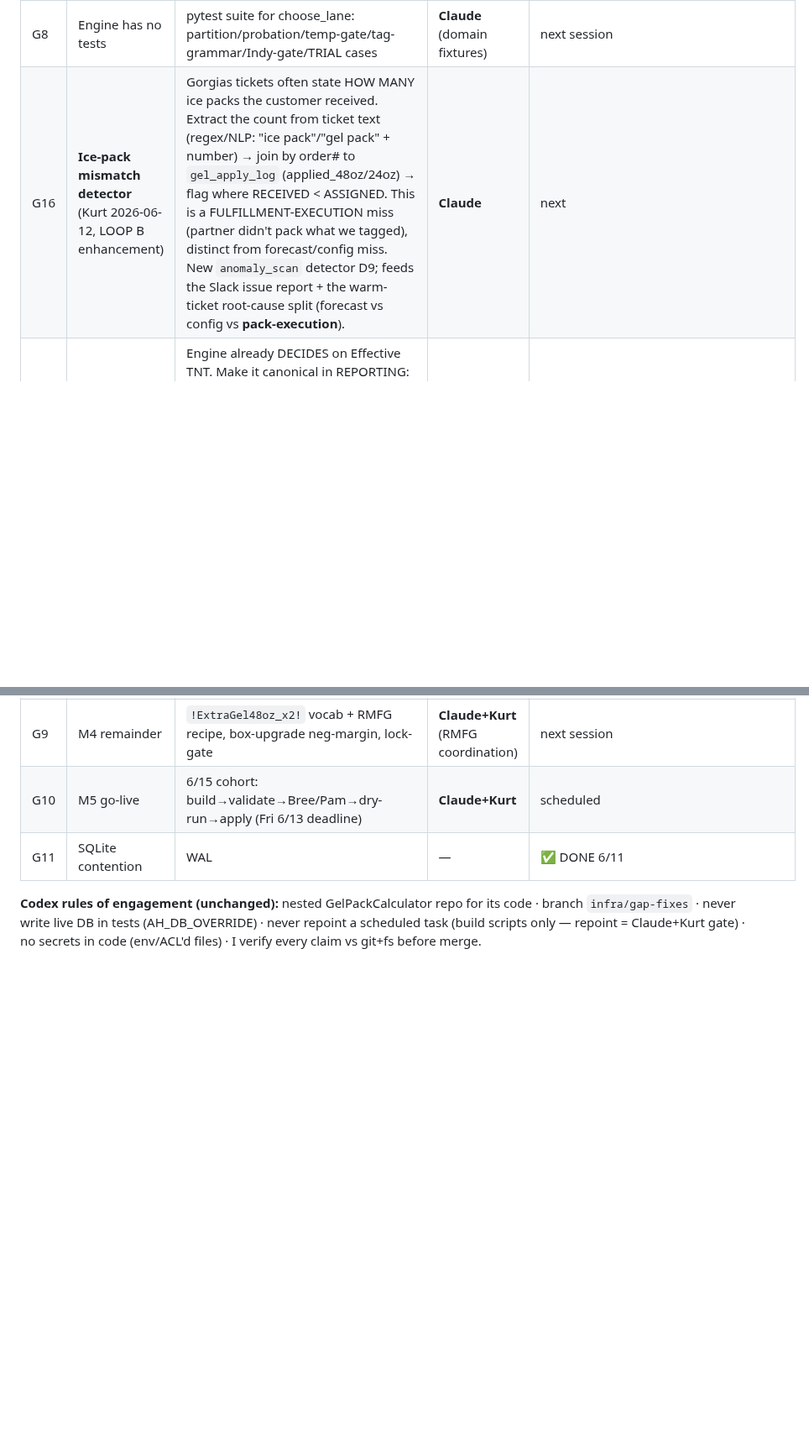
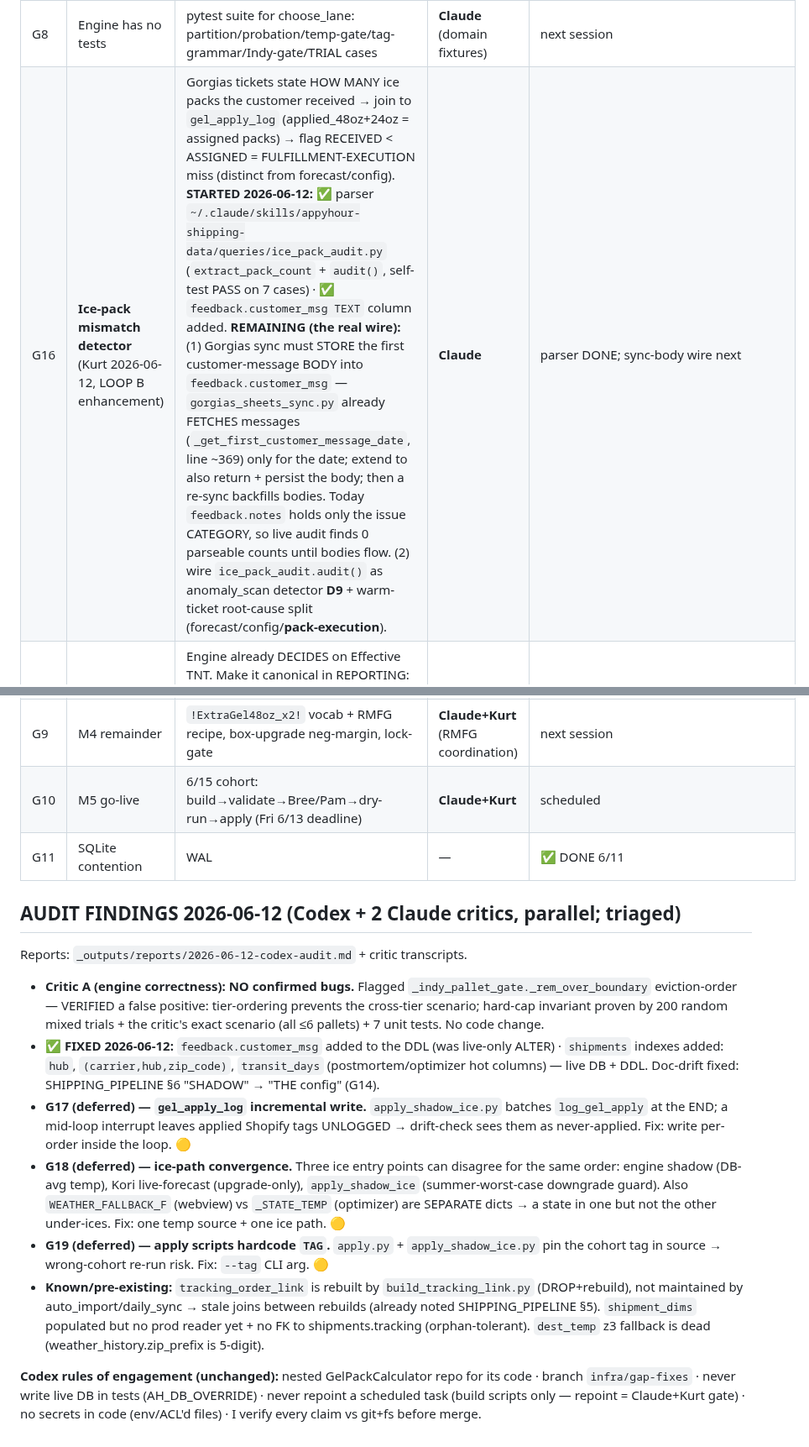
Before and after one commit to kurt-lgtm/AppyHour, a Markdown page: .claude/plans/2026-06-12-GAP-FIXES-plan.md, 2 parts joined by grey strips. Shown at 84% size. GitHub-like rendering; blank space fills up the shorter version.

Commit message:
docs: 2026-06-12 audit findings triaged (G17/G18/G19 deferred) + engine-is-config doc-drift fix

```diff
--- a/.claude/plans/2026-06-12-GAP-FIXES-plan.md
+++ b/.claude/plans/2026-06-12-GAP-FIXES-plan.md
@@ -15,7 +15,7 @@ builds with clear specs; Claude = anything touching domain judgment, prod gates,
 | G6 | Veho weekly file manual | `veho_watcher.py`: detect `Veho_GroundPlusSuite_*.xlsx` in Downloads → `veho_coverage.py` parse (GP-Zero, IN+TN) → churn sanity (>20% active-flips = abort+alert) → archive + atomic stable-file update | **Codex** | 🔨 dispatched |
 | G7 | Counter cosmetics + unknown remnants | re-run counters report INSERTED not scanned; surface ignored_noise in heartbeat | **Codex** | 🔨 dispatched |
 | G8 | Engine has no tests | pytest suite for choose_lane: partition/probation/temp-gate/tag-grammar/Indy-gate/TRIAL cases | **Claude** (domain fixtures) | next session |
-| G16 | **Ice-pack mismatch detector** (Kurt 2026-06-12, LOOP B enhancement) | Gorgias tickets often state HOW MANY ice packs the customer received. Extract the count from ticket text (regex/NLP: "ice pack"/"gel pack" + number) → join by order# to `gel_apply_log` (applied_48oz/24oz) → flag where RECEIVED < ASSIGNED. This is a FULFILLMENT-EXECUTION miss (partner didn't pack what we tagged), distinct from forecast/config miss. New `anomaly_scan` detector D9; feeds the Slack issue report + the warm-ticket root-cause split (forecast vs config vs **pack-execution**). | **Claude** | next |
+| G16 | **Ice-pack mismatch detector** (Kurt 2026-06-12, LOOP B enhancement) | Gorgias tickets state HOW MANY ice packs the customer received → join to `gel_apply_log` (applied_48oz+24oz = assigned packs) → flag RECEIVED < ASSIGNED = FULFILLMENT-EXECUTION miss (distinct from forecast/config). **STARTED 2026-06-12:** ✅ parser `~/.claude/skills/appyhour-shipping-data/queries/ice_pack_audit.py` (`extract_pack_count` + `audit()`, self-test PASS on 7 cases) · ✅ `feedback.customer_msg TEXT` column added. **REMAINING (the real wire):** (1) Gorgias sync must STORE the first customer-message BODY into `feedback.customer_msg` — `gorgias_sheets_sync.py` already FETCHES messages (`_get_first_customer_message_date`, line ~369) only for the date; extend to also return + persist the body; then a re-sync backfills bodies. Today `feedback.notes` holds only the issue CATEGORY, so live audit finds 0 parseable counts until bodies flow. (2) wire `ice_pack_audit.audit()` as anomaly_scan detector **D9** + warm-ticket root-cause split (forecast/config/**pack-execution**). | **Claude** | parser DONE; sync-body wire next |
 | G13 | **Fold eff-TNT → THE TNT** (Kurt 2026-06-12) | Engine already DECIDES on Effective TNT. Make it canonical in REPORTING: collapse sheet's quoted "Best TNT" + "Corrected TNT" into one "TNT (effective)" col (keep quote as provenance only). Files: `build.py` tab2/tab3 builders + `upload_sheet.py` headers. Rulebook reconciled (SKILL #8). Reporting-only, no Shopify writes. | **Claude** | next |
 | G14 | **Engine ice = the real config, retire "shadow"** (Kurt 2026-06-12) | Functionally LIVE: Kori applies engine `calibrated_ice` via `_bump_gel_to` (upgrade-only) when v2 active; batch applier did 6/15. REMAINING: (a) retire the "shadow" label in `routing_v2.py`/`gel_pack_webview.py` → "engine ice"; (b) decide whether to ungate from `is_pipeline_v2` (make engine ice always the config — needs Kurt confirm + Kori restart); (c) keep upgrade-only guard (physics-first floor). | **Claude+Kurt** | next |
 | G15 | **TRIAL-lane treatment** ✅ DONE 6/12 | quoted-≤2/no-history lanes tried + tagged `[TRIAL]` + +1 insurance ice (hot dests), self-expiring at 5 deliveries. Engine `optimizer.py` pushed. OPEN sub-item: postmortem should report trial-lane graduation/demotion. | Claude | postmortem wiring |
@@ -24,4 +24,13 @@ builds with clear specs; Claude = anything touching domain judgment, prod gates,
 | G10 | M5 go-live | 6/15 cohort: build→validate→Bree/Pam→dry-run→apply (Fri 6/13 deadline) | **Claude+Kurt** | scheduled |
 | G11 | SQLite contention | WAL | — | ✅ DONE 6/11 |
 
+## AUDIT FINDINGS 2026-06-12 (Codex + 2 Claude critics, parallel; triaged)
+Reports: `_outputs/reports/2026-06-12-codex-audit.md` + critic transcripts.
+- **Critic A (engine correctness): NO confirmed bugs.** Flagged `_indy_pallet_gate._rem_over_boundary` eviction-order — VERIFIED a false positive: tier-ordering prevents the cross-tier scenario; hard-cap invariant proven by 200 random mixed trials + the critic's exact scenario (all ≤6 pallets) + 7 unit tests. No code change.
+- ✅ **FIXED 2026-06-12:** `feedback.customer_msg` added to the DDL (was live-only ALTER) · `shipments` indexes added: `hub`, `(carrier,hub,zip_code)`, `transit_days` (postmortem/optimizer hot columns) — live DB + DDL. Doc-drift fixed: SHIPPING_PIPELINE §6 "SHADOW" → "THE config" (G14).
+- **G17 (deferred) — `gel_apply_log` incremental write.** `apply_shadow_ice.py` batches `log_gel_apply` at the END; a mid-loop interrupt leaves applied Shopify tags UNLOGGED → drift-check sees them as never-applied. Fix: write per-order inside the loop. 🟡
+- **G18 (deferred) — ice-path convergence.** Three ice entry points can disagree for the same order: engine shadow (DB-avg temp), Kori live-forecast (upgrade-only), `apply_shadow_ice` (summer-worst-case downgrade guard). Also `WEATHER_FALLBACK_F` (webview) vs `_STATE_TEMP` (optimizer) are SEPARATE dicts → a state in one but not the other under-ices. Fix: one temp source + one ice path. 🟡
+- **G19 (deferred) — apply scripts hardcode `TAG`.** `apply.py` + `apply_shadow_ice.py` pin the cohort tag in source → wrong-cohort re-run risk. Fix: `--tag` CLI arg. 🟡
+- **Known/pre-existing:** `tracking_order_link` is rebuilt by `build_tracking_link.py` (DROP+rebuild), not maintained by auto_import/daily_sync → stale joins between rebuilds (already noted SHIPPING_PIPELINE §5). `shipment_dims` populated but no prod reader yet + no FK to shipments.tracking (orphan-tolerant). `dest_temp` z3 fallback is dead (weather_history.zip_prefix is 5-digit).
+
 **Codex rules of engagement (unchanged):** nested GelPackCalculator repo for its code · branch `infra/gap-fixes` · never write live DB in tests (AH_DB_OVERRIDE) · never repoint a scheduled task (build scripts only — repoint = Claude+Kurt gate) · no secrets in code (env/ACL'd files) · I verify every claim vs git+fs before merge.
```
Also changed, not shown: SHIPPING_PIPELINE.md (+1 -1 lines).
